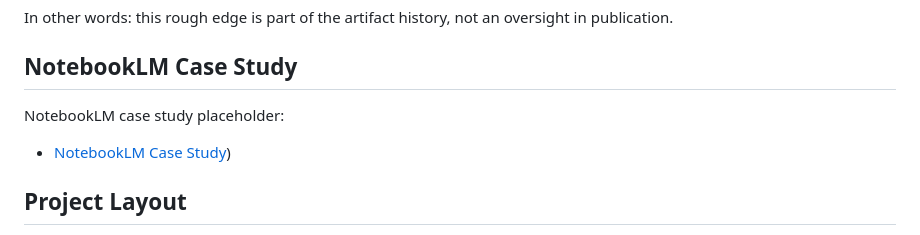
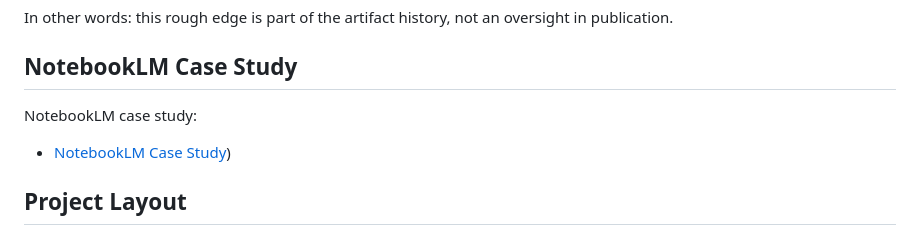
Before and after one commit to tweakyourpc/lexicon-reef, a Markdown page: README.md, the part around the change. Rendered like a GitHub page.

Commit message:
Update NotebookLM case study section in README

```diff
--- a/README.md
+++ b/README.md
@@ -132,7 +132,7 @@ In other words: this rough edge is part of the artifact history, not an oversigh
 
 ## NotebookLM Case Study
 
-NotebookLM case study placeholder:
+NotebookLM case study:
 
 - [NotebookLM Case Study]([https://notebooklm.google.com/notebook/4e69331c-7ae8-4590-9fae-5d7a6b0d00df]))
 
```
